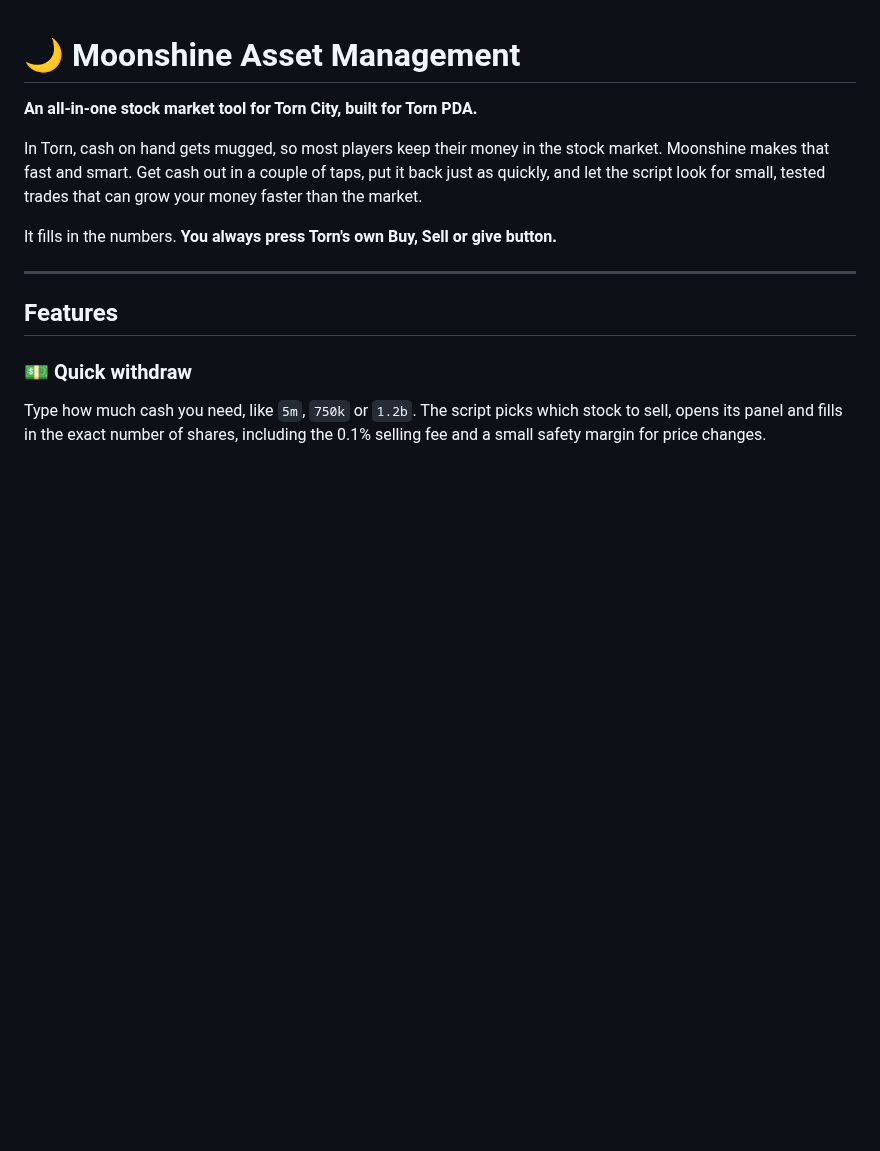
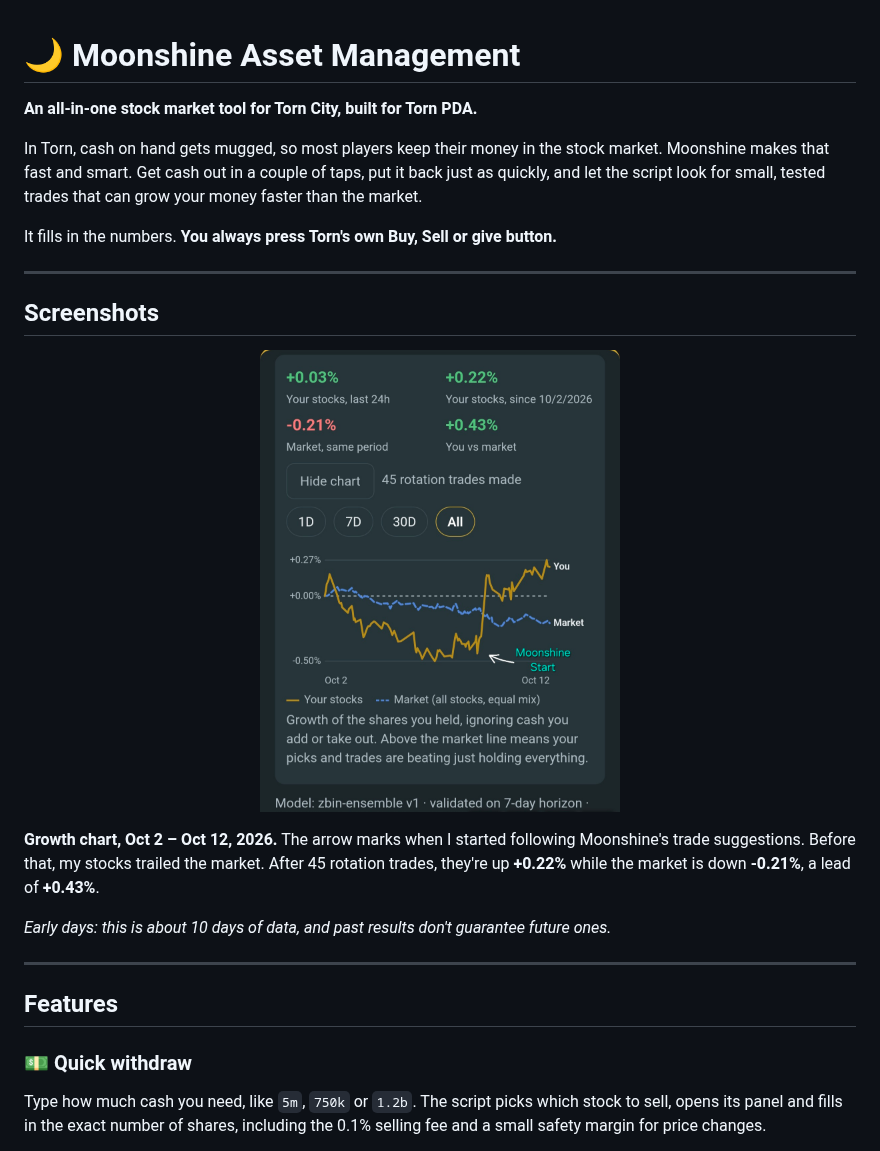
Before and after one commit to Moonshine-Tools/Moonshine-ATM, a Markdown page: README.md, the part around the change. Drawn GitHub-style; pictures changed too: screenshots/growth-chart.jpg (added); blank space fills up the shorter version.

Commit message:
Add growth chart screenshot to README
Co-Authored-By: Claude Opus 5.5 <noreply@anthropic.com>
Claude-Session: https://claude.ai/code/session_01KAW3JZmX6JFZqieVwusC4o

```diff
--- a/README.md
+++ b/README.md
@@ -5,6 +5,18 @@
 In Torn, cash on hand gets mugged, so most players keep their money in the stock market. Moonshine makes that fast and smart. Get cash out in a couple of taps, put it back just as quickly, and let the script look for small, tested trades that can grow your money faster than the market.
 
 It fills in the numbers. **You always press Torn's own Buy, Sell or give button.**
+
+---
+
+## Screenshots
+
+<p align="center">
+  <img src="screenshots/growth-chart.jpg" alt="Growth chart: your stocks (gold line) against the market (blue dashed line) from Oct 2 to Oct 12. The gold line climbs from about -0.45% to +0.22% after Moonshine's trade suggestions start, while the market drifts down to -0.21%." width="360">
+</p>
+
+**Growth chart, Oct 2 – Oct 12, 2026.** The arrow marks when I started following Moonshine's trade suggestions. Before that, my stocks trailed the market. After 45 rotation trades, they're up **+0.22%** while the market is down **-0.21%**, a lead of **+0.43%**.
+
+*Early days: this is about 10 days of data, and past results don't guarantee future ones.*
 
 ---
 
```
